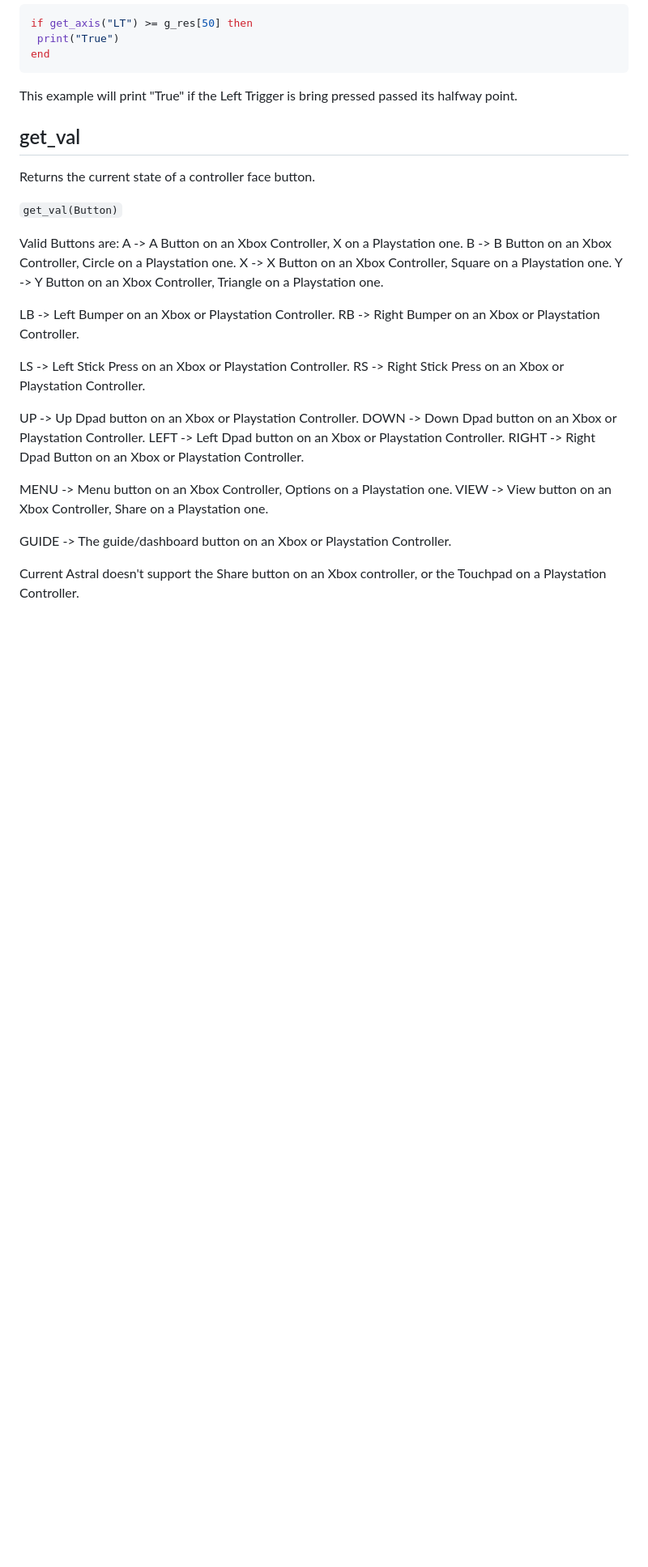
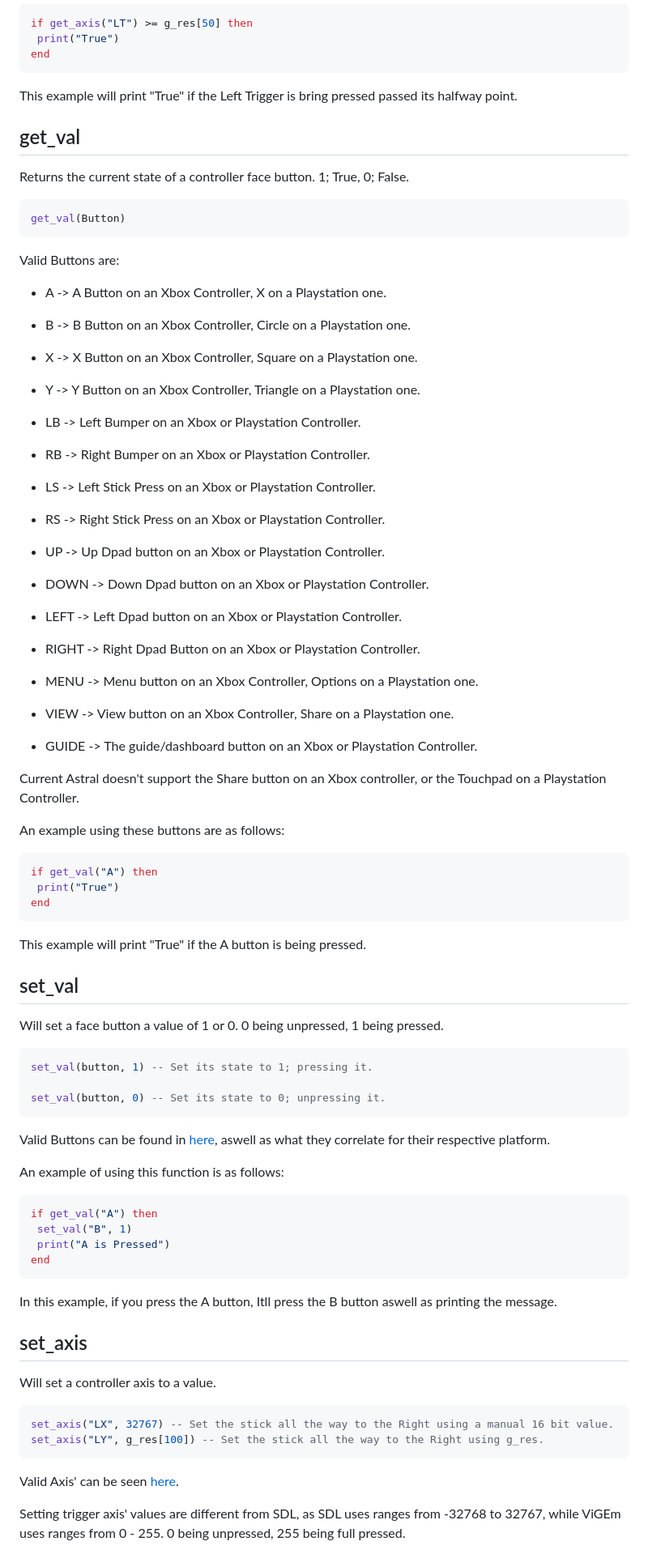
Before and after one commit to zKiwiko/Astral, a Markdown page: README.md, the part around the change printed below. Shown: that part at 81% size. Drawn GitHub-style; blank space fills up the shorter version.

````diff
--- a/README.md
+++ b/README.md
@@ -72,30 +80,72 @@ end
 This example will print "True" if the Left Trigger is bring pressed passed its halfway point.
 
 ## get_val
-Returns the current state of a controller face button.
+Returns the current state of a controller face button. 1; True, 0; False.
 
-```get_val(Button)```
+```lua
+get_val(Button)
+```
 
 Valid Buttons are:
-A -> A Button on an Xbox Controller, X on a Playstation one.
-B -> B Button on an Xbox Controller, Circle on a Playstation one.
-X -> X Button on an Xbox Controller, Square on a Playstation one.
-Y -> Y Button on an Xbox Controller, Triangle on a Playstation one.
+- A -> A Button on an Xbox Controller, X on a Playstation one.
+- B -> B Button on an Xbox Controller, Circle on a Playstation one.
+- X -> X Button on an Xbox Controller, Square on a Playstation one.
+- Y -> Y Button on an Xbox Controller, Triangle on a Playstation one.
 
-LB -> Left Bumper on an Xbox or Playstation Controller.
-RB -> Right Bumper on an Xbox or Playstation Controller.
+- LB -> Left Bumper on an Xbox or Playstation Controller.
+- RB -> Right Bumper on an Xbox or Playstation Controller.
 
-LS -> Left Stick Press on an Xbox or Playstation Controller.
-RS -> Right Stick Press on an Xbox or Playstation Controller.
+- LS -> Left Stick Press on an Xbox or Playstation Controller.
+- RS -> Right Stick Press on an Xbox or Playstation Controller.
 
-UP -> Up Dpad button on an Xbox or Playstation Controller.
-DOWN -> Down Dpad button on an Xbox or Playstation Controller.
-LEFT -> Left Dpad button on an Xbox or Playstation Controller.
-RIGHT -> Right Dpad Button on an Xbox or Playstation Controller.
+- UP -> Up Dpad button on an Xbox or Playstation Controller.
+- DOWN -> Down Dpad button on an Xbox or Playstation Controller.
+- LEFT -> Left Dpad button on an Xbox or Playstation Controller.
+- RIGHT -> Right Dpad Button on an Xbox or Playstation Controller.
 
-MENU -> Menu button on an Xbox Controller, Options on a Playstation one.
-VIEW -> View button on an Xbox Controller, Share on a Playstation one.
+- MENU -> Menu button on an Xbox Controller, Options on a Playstation one.
+- VIEW -> View button on an Xbox Controller, Share on a Playstation one.
 
-GUIDE -> The guide/dashboard button on an Xbox or Playstation Controller.
+- GUIDE -> The guide/dashboard button on an Xbox or Playstation Controller.
 
 Current Astral doesn't support the Share button on an Xbox controller, or the Touchpad on a Playstation Controller.
+
+An example using these buttons are as follows:
+```lua
+if get_val("A") then
+ print("True")
+end
+```
+This example will print "True" if the A button is being pressed.
+
+## set_val
+Will set a face button a value of 1 or 0. 0 being unpressed, 1 being pressed.
+
+```lua
+set_val(button, 1) -- Set its state to 1; pressing it.
+
+set_val(button, 0) -- Set its state to 0; unpressing it.
+```
+
+Valid Buttons can be found in [here](#get_val), aswell as what they correlate for their respective platform.
+
+An example of using this function is as follows:
+```lua
+if get_val("A") then
+ set_val("B", 1)
+ print("A is Pressed")
+end
+```
+In this example, if you press the A button, Itll press the B button aswell as printing the message.
+
+## set_axis
+Will set a controller axis to a value.
+
+```lua
+set_axis("LX", 32767) -- Set the stick all the way to the Right using a manual 16 bit value.
+set_axis("LY", g_res[100]) -- Set the stick all the way to the Right using g_res.
+```
+
+Valid Axis' can be seen [here](#get_axis).
+
+Setting trigger axis' values are different from SDL, as SDL uses ranges from -32768 to 32767, while ViGEm uses ranges from 0 - 255. 0 being unpressed, 255 being full pressed.
````
Also changed, not shown: other parts of README.md (+23 -15 lines).
